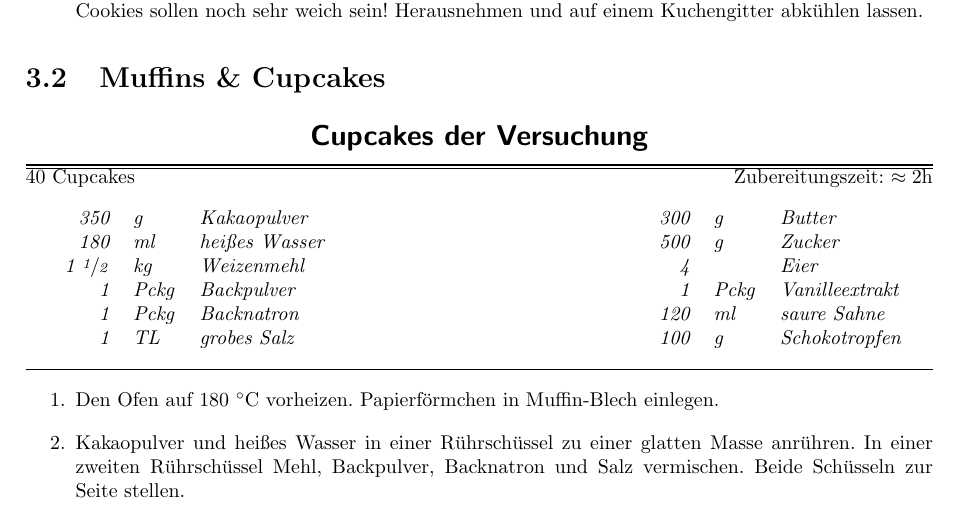
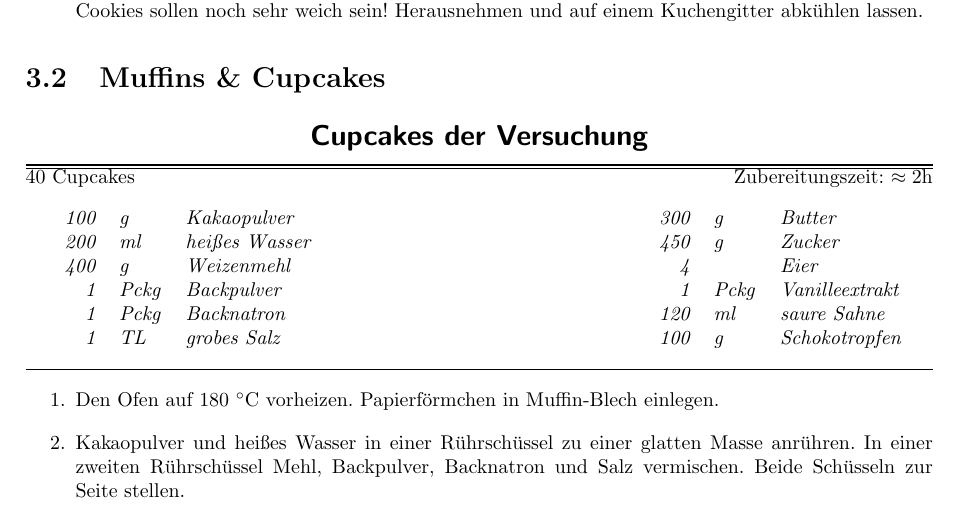
Before and after one commit to plaetzchen/Rezepte, a LaTeX document (rezepte.tex, which reads cakes.tex): part of page 7 of 9, cut so that both start at the same text. Compiled offline with pdfLaTeX.

Commit message:
Mengen bei Cupcakes der Versuchung korrigiert

```diff
--- a/cakes.tex
+++ b/cakes.tex
@@ -37,9 +37,9 @@
 40 Cupcakes \hfill Zubereitungszeit: $\approx2 \hour$
 \ingred{
 	\begin{tabular}{rp{.75cm}l}
-		350 & \gram & Kakaopulver \\
-		180 & \milli\litre & heißes Wasser \\
-		1 \fr{1}{2} & \kilo\gram & Weizenmehl \\
+		100 & \gram & Kakaopulver \\
+		200 & \milli\litre & heißes Wasser \\
+		400 & \gram & Weizenmehl \\
 		1 & Pckg & Backpulver \\
 		1 & Pckg & Backnatron \\
 		1 & TL & grobes Salz
@@ -47,7 +47,7 @@
 	\hfill
 	\begin{tabular}{rp{.75cm}l}
 		300 & \gram & Butter \\
-		500 & \gram & Zucker \\
+		450 & \gram & Zucker \\
 		4 & & Eier \\
 		1 & Pckg & Vanilleextrakt \\
 		120 & \milli\litre & saure Sahne \\
```
